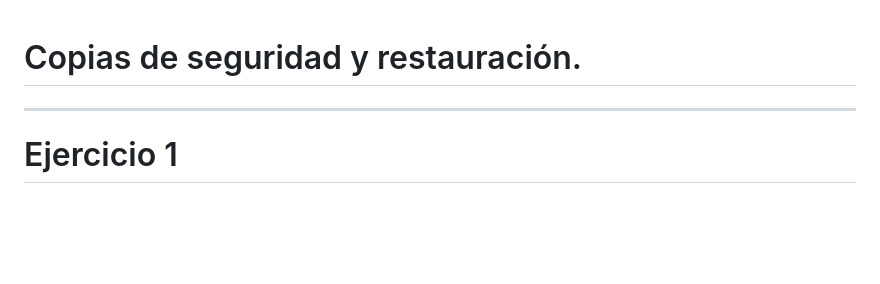
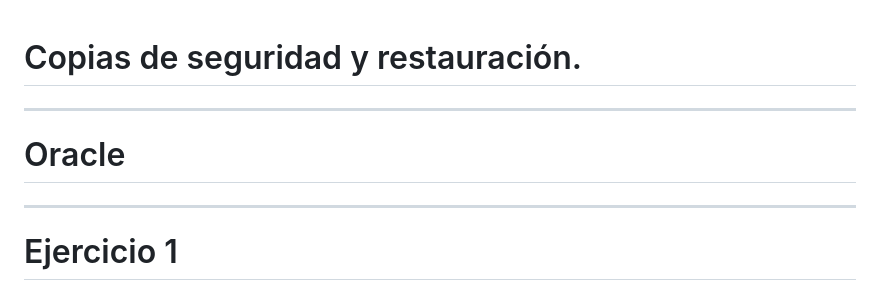
Before and after one commit to madand1/ABD, a Markdown page: seguridad.md, the part around one of its changes. Drawn GitHub-style; blank space fills up the shorter version.

Commit message:
separación

```diff
--- a/seguridad.md
+++ b/seguridad.md
@@ -1,5 +1,7 @@
 # Copias de seguridad y restauración.
 
+---
+# Oracle
 ---
 # Ejercicio 1
 
```
Also changed, not shown: other parts of seguridad.md (+5 -1 lines).
